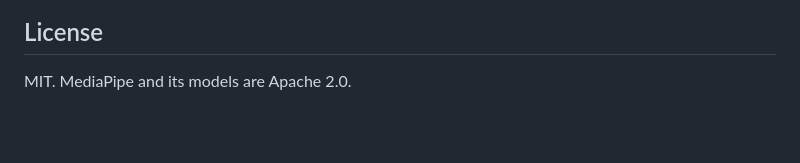
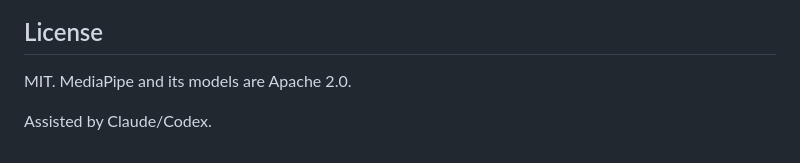
Before and after one commit to Arthur031221/Deadpan, a Markdown page: README.md, the part around the change. Rendered like a GitHub page; blank space fills up the shorter version.

Commit message:
Note AI assistance at the end of the README

```diff
--- a/README.md
+++ b/README.md
@@ -141,3 +141,5 @@ See [CONTRIBUTING.md](CONTRIBUTING.md) for adding a preset. The models, fonts an
 ## License
 
 MIT. MediaPipe and its models are Apache 2.0.
+
+Assisted by Claude/Codex.
```
